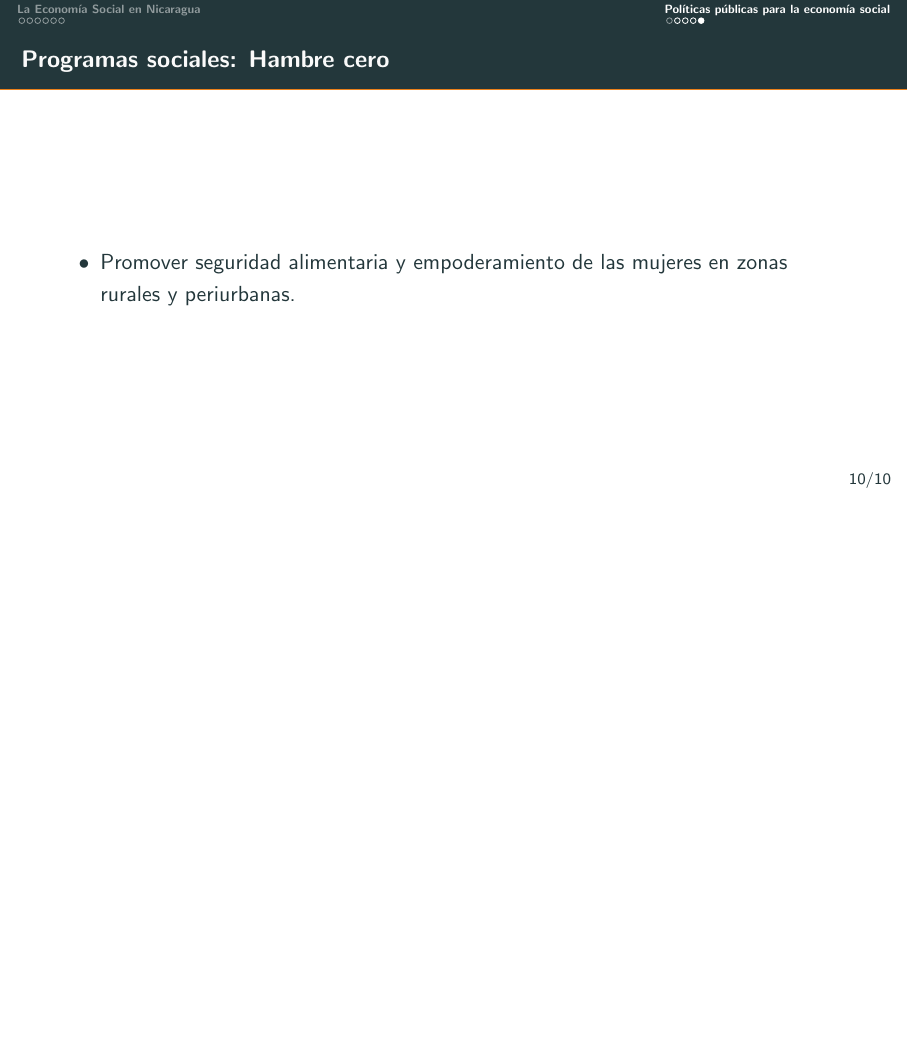
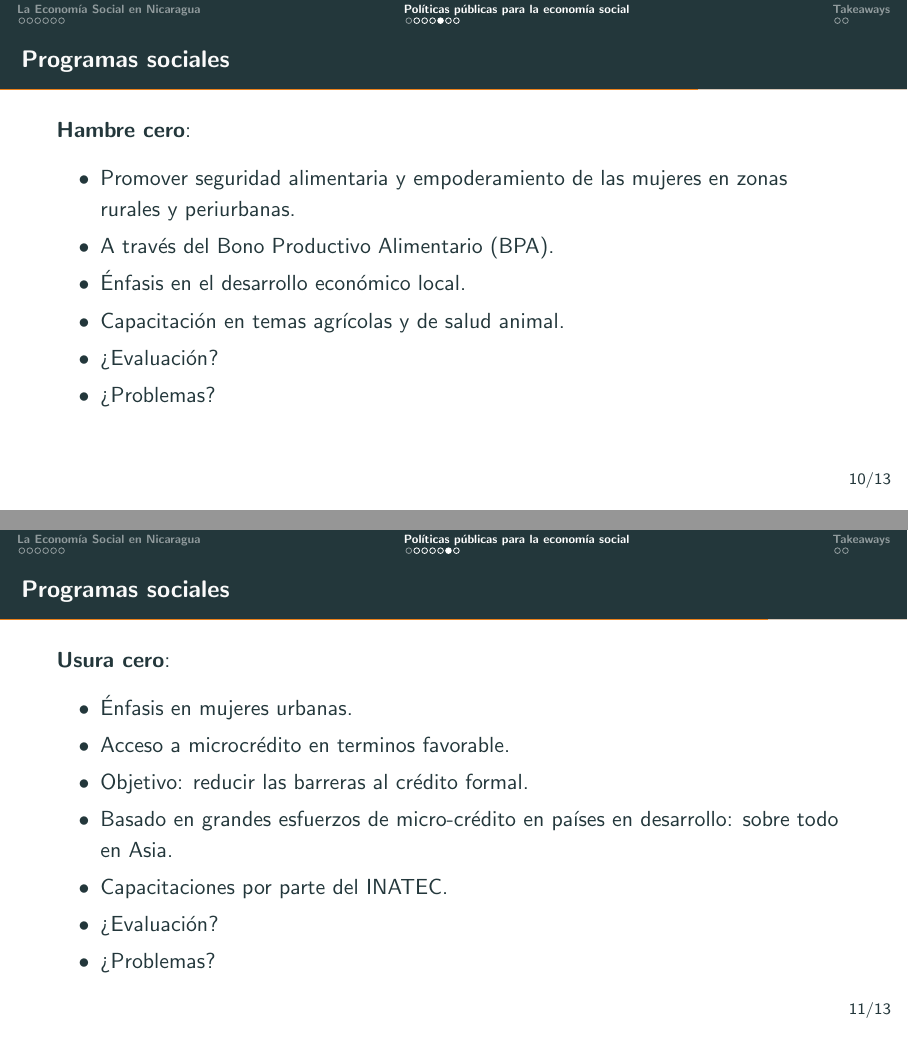
Before and after one commit to econsoc-uca/lectures, LaTeX slides (12-ESH-en-nicaragua/12-ESH-Nicaragua.tex): page 12 of 13 before the commit and pages 12 and 13 of 17 after it, the two joined at a grey line, the shorter picture padded with empty space. Compiled offline with pdfLaTeX.

Commit message:
programas sociales

```diff
--- a/12-ESH-en-nicaragua/12-ESH-Nicaragua.tex
+++ b/12-ESH-en-nicaragua/12-ESH-Nicaragua.tex
@@ -157,7 +157,27 @@ Crecimiento de los programas sociales:
 \end{itemize}
 \end{frame}
 %-----------------------------------------------
-\begin{frame}{Programas sociales: Hambre cero}
+\begin{frame}[t]{Programas sociales}
+\textbf{Hambre cero}:
 \begin{itemize}
 	\item Promover seguridad alimentaria y empoderamiento de las mujeres en zonas rurales y periurbanas.
+	\item A través del Bono Productivo Alimentario (BPA).
+	\item Énfasis en el desarrollo económico local.
+	\item Capacitación en temas agrícolas y de salud animal.
+	\item ¿Evaluación?
+	\item ¿Problemas?
 \end{itemize}
+\end{frame}
+%-----------------------------------------------
+\begin{frame}[t]{Programas sociales}
+\textbf{Usura cero}:
+\begin{itemize}
+	\item Énfasis en mujeres urbanas.
+	\item Acceso a microcrédito en terminos favorable.
+	\item Objetivo: reducir las barreras al crédito formal.
+	\item Basado en grandes esfuerzos de micro-crédito en países en desarrollo: sobre todo en Asia.
+	\item Capacitaciones por parte del INATEC.
+	\item ¿Evaluación?
+	\item ¿Problemas?
+\end{itemize}
+\end{frame}
@@ -163,0 +197,3 @@ Crecimiento de los programas sociales:
+\section{Takeaways}
+%-----------------------------------------------
+\subsection{Takeaways}
```
Also changed, not shown: 12-ESH-en-nicaragua/12-ESH-Nicaragua.pdf, 12-ESH-en-nicaragua/12-ESH-Nicaragua.tex (29 more changed lines).
